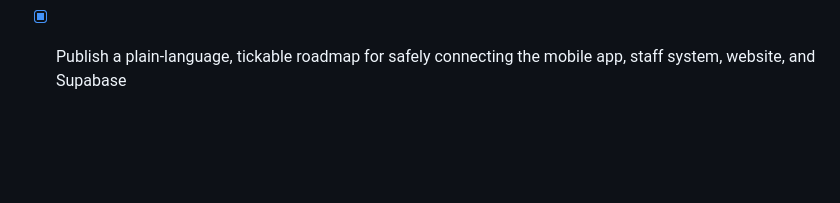
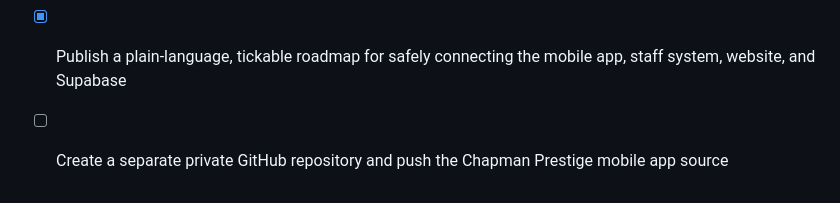
Before and after one commit to Derry-Godsent/chapman-prestige-mobile, a Markdown page: todo.md, the part around the change. Drawn GitHub-style; blank space fills up the shorter version.

```diff
--- a/todo.md
+++ b/todo.md
@@ -54,3 +54,4 @@
 - [x] Publish the reviewed customer-account security preparation to a dedicated GitHub branch
 - [x] Prepare a read-only database schema and policy backup procedure before any production security change
 - [x] Publish a plain-language, tickable roadmap for safely connecting the mobile app, staff system, website, and Supabase
+- [ ] Create a separate private GitHub repository and push the Chapman Prestige mobile app source
```
